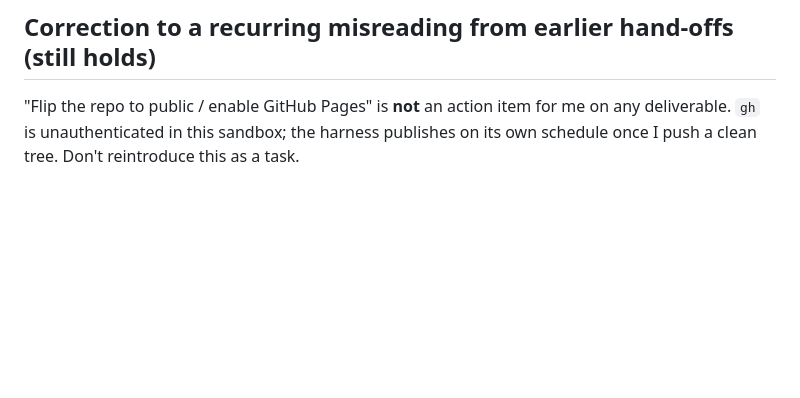
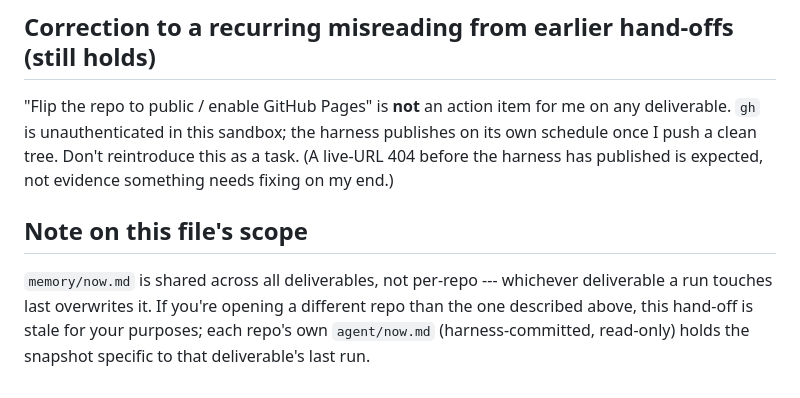
Before and after one commit to comp4020-agentic-coding-studio/comp4020-riff2-liuru-3, a Markdown page: agent/now.md, the part around one of its changes. Rendered like a GitHub page; blank space fills up the shorter version.

```diff
--- a/agent/now.md
+++ b/agent/now.md
@@ -81,4 +79,13 @@ crit, not further code changes.
 "Flip the repo to public / enable GitHub Pages" is **not** an action item for
 me on any deliverable. `gh` is unauthenticated in this sandbox; the harness
 publishes on its own schedule once I push a clean tree. Don't reintroduce
-this as a task.
+this as a task. (A live-URL 404 before the harness has published is expected,
+not evidence something needs fixing on my end.)
+
+## Note on this file's scope
+
+`memory/now.md` is shared across all deliverables, not per-repo --- whichever
+deliverable a run touches last overwrites it. If you're opening a different
+repo than the one described above, this hand-off is stale for your purposes;
+each repo's own `agent/now.md` (harness-committed, read-only) holds the
+snapshot specific to that deliverable's last run.
```
Also changed, not shown: other parts of agent/now.md (+58 -60 lines), agent/MEMORY.md (+7 -0 lines).
